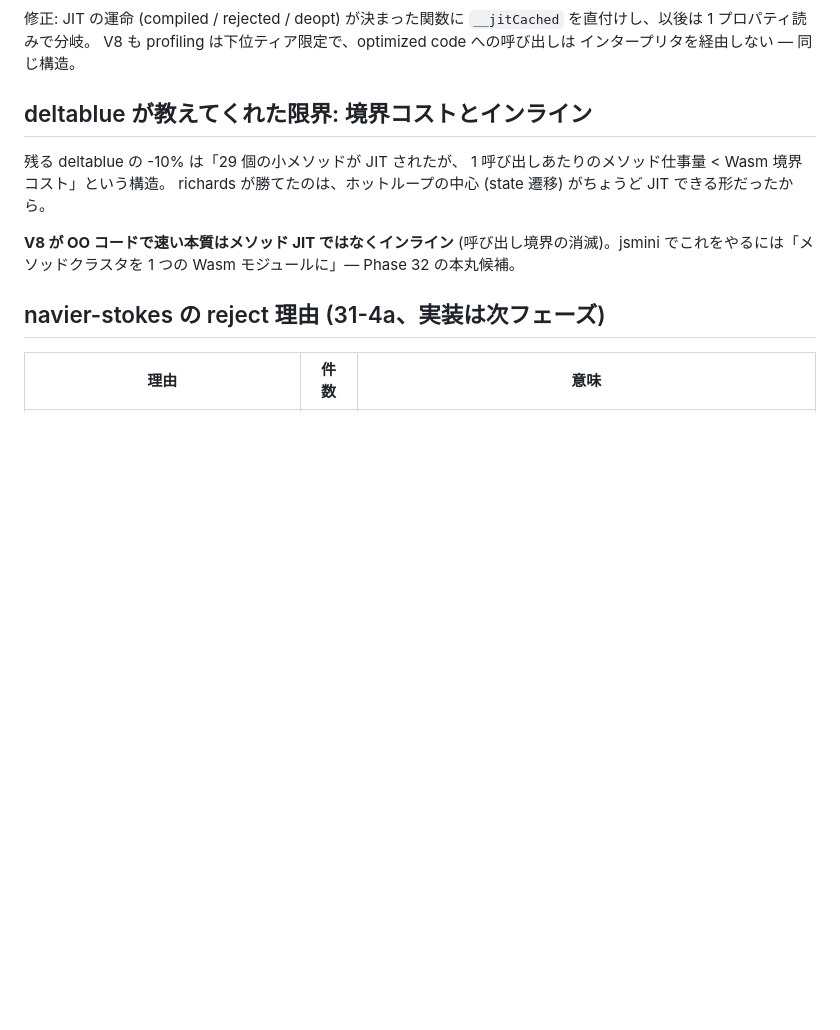
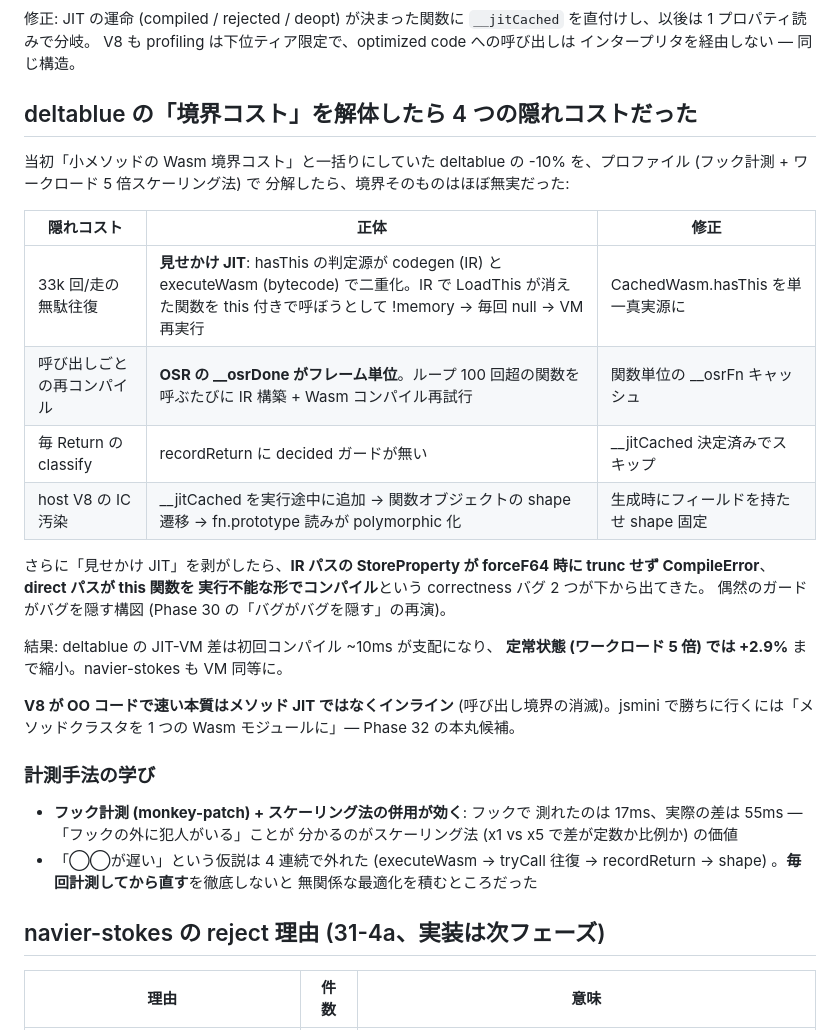
Before and after one commit to yosuke-furukawa/jsmini, a Markdown page: LEARN-Phase31.md, the part around the change. GitHub-like rendering; blank space fills up the shorter version.

Commit message:
docs: LEARN-Phase31 に境界コスト解体の顛末を追記
Co-Authored-By: Claude Opus 4.8 (1M context) <noreply@anthropic.com>

```diff
--- a/LEARN-Phase31.md
+++ b/LEARN-Phase31.md
@@ -96,16 +96,40 @@ classify + join + Map lookup ×3)。コンパイル済みコードの損は僅
 V8 も profiling は下位ティア限定で、optimized code への呼び出しは
 インタープリタを経由しない — 同じ構造。
 
-## deltablue が教えてくれた限界: 境界コストとインライン
+## deltablue の「境界コスト」を解体したら 4 つの隠れコストだった
 
-残る deltablue の -10% は「29 個の小メソッドが JIT されたが、
-1 呼び出しあたりのメソッド仕事量 < Wasm 境界コスト」という構造。
-richards が勝てたのは、ホットループの中心 (state 遷移) がちょうど
-JIT できる形だったから。
+当初「小メソッドの Wasm 境界コスト」と一括りにしていた deltablue の
+-10% を、プロファイル (フック計測 + ワークロード 5 倍スケーリング法) で
+分解したら、境界そのものはほぼ無実だった:
+
+| 隠れコスト | 正体 | 修正 |
+|---|---|---|
+| 33k 回/走の無駄往復 | **見せかけ JIT**: hasThis の判定源が codegen (IR) と executeWasm (bytecode) で二重化。IR で LoadThis が消えた関数を this 付きで呼ぼうとして !memory → 毎回 null → VM 再実行 | CachedWasm.hasThis を単一真実源に |
+| 呼び出しごとの再コンパイル | **OSR の __osrDone がフレーム単位**。ループ 100 回超の関数を呼ぶたびに IR 構築 + Wasm コンパイル再試行 | 関数単位の __osrFn キャッシュ |
+| 毎 Return の classify | recordReturn に decided ガードが無い | __jitCached 決定済みでスキップ |
+| host V8 の IC 汚染 | __jitCached を実行途中に追加 → 関数オブジェクトの shape 遷移 → fn.prototype 読みが polymorphic 化 | 生成時にフィールドを持たせ shape 固定 |
+
+さらに「見せかけ JIT」を剥がしたら、**IR パスの StoreProperty が
+forceF64 時に trunc せず CompileError**、**direct パスが this 関数を
+実行不能な形でコンパイル**という correctness バグ 2 つが下から出てきた。
+偶然のガードがバグを隠す構図 (Phase 30 の「バグがバグを隠す」の再演)。
+
+結果: deltablue の JIT-VM 差は初回コンパイル ~10ms が支配になり、
+**定常状態 (ワークロード 5 倍) では +2.9%** まで縮小。navier-stokes も
+VM 同等に。
 
 **V8 が OO コードで速い本質はメソッド JIT ではなくインライン**
-(呼び出し境界の消滅)。jsmini でこれをやるには「メソッドクラスタを
+(呼び出し境界の消滅)。jsmini で勝ちに行くには「メソッドクラスタを
 1 つの Wasm モジュールに」— Phase 32 の本丸候補。
+
+### 計測手法の学び
+
+- **フック計測 (monkey-patch) + スケーリング法の併用が効く**: フックで
+  測れたのは 17ms、実際の差は 55ms — 「フックの外に犯人がいる」ことが
+  分かるのがスケーリング法 (x1 vs x5 で差が定数か比例か) の価値
+- 「◯◯が遅い」という仮説は 4 連続で外れた (executeWasm → tryCall 往復 →
+  recordReturn → shape) 。**毎回計測してから直す**を徹底しないと
+  無関係な最適化を積むところだった
 
 ## navier-stokes の reject 理由 (31-4a、実装は次フェーズ)
 
```
